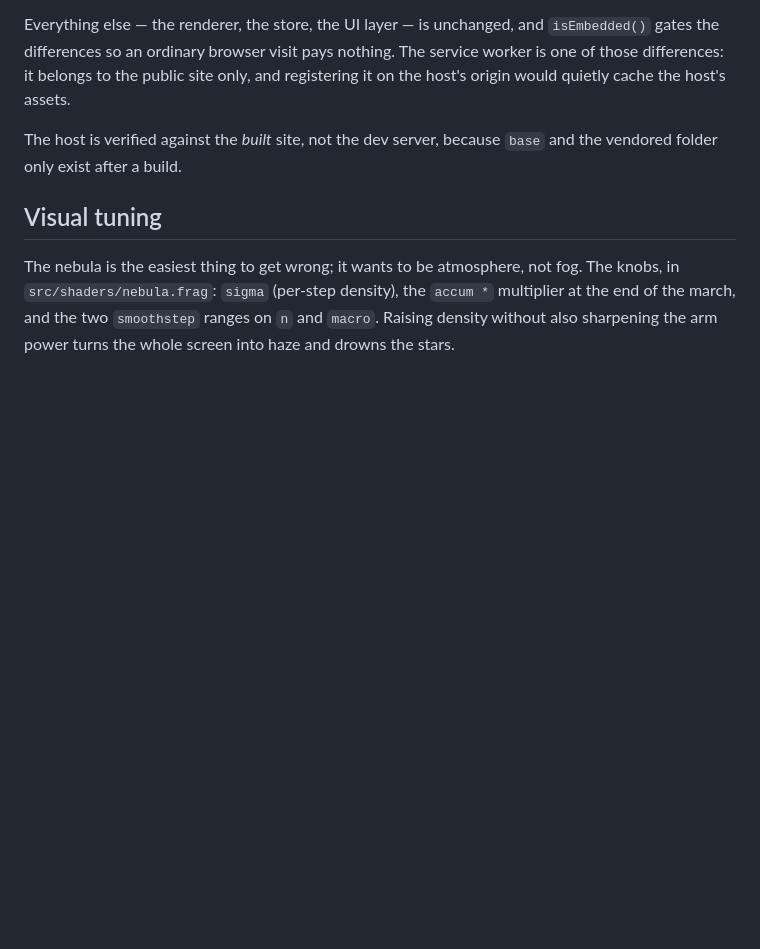
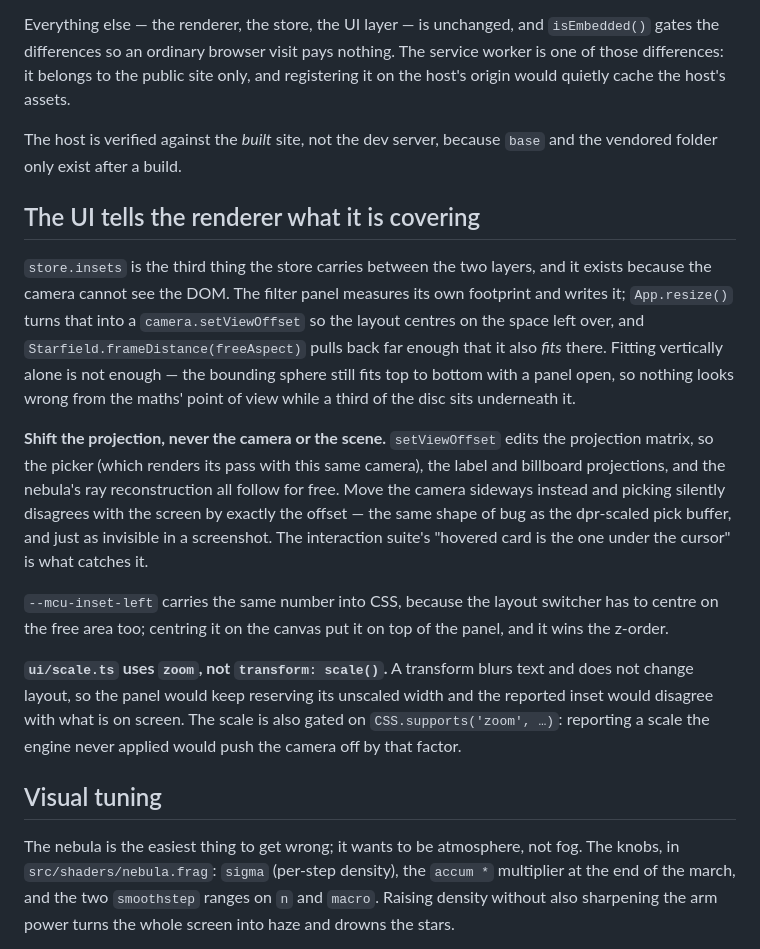
Before and after one commit to L0nE-F0x/MTG-Multiverse, a Markdown page: CLAUDE.md, the part around the change. GitHub-like rendering; blank space fills up the shorter version.

```diff
--- a/CLAUDE.md
+++ b/CLAUDE.md
@@ -107,6 +107,36 @@ assets.
 The host is verified against the *built* site, not the dev server, because
 `base` and the vendored folder only exist after a build.
 
+## The UI tells the renderer what it is covering
+
+`store.insets` is the third thing the store carries between the two layers, and
+it exists because the camera cannot see the DOM. The filter panel measures its
+own footprint and writes it; `App.resize()` turns that into a
+`camera.setViewOffset` so the layout centres on the space left over, and
+`Starfield.frameDistance(freeAspect)` pulls back far enough that it also *fits*
+there. Fitting vertically alone is not enough — the bounding sphere still fits
+top to bottom with a panel open, so nothing looks wrong from the maths' point
+of view while a third of the disc sits underneath it.
+
+**Shift the projection, never the camera or the scene.** `setViewOffset` edits
+the projection matrix, so the picker (which renders its pass with this same
+camera), the label and billboard projections, and the nebula's ray
+reconstruction all follow for free. Move the camera sideways instead and
+picking silently disagrees with the screen by exactly the offset — the same
+shape of bug as the dpr-scaled pick buffer, and just as invisible in a
+screenshot. The interaction suite's "hovered card is the one under the cursor"
+is what catches it.
+
+`--mcu-inset-left` carries the same number into CSS, because the layout
+switcher has to centre on the free area too; centring it on the canvas put it
+on top of the panel, and it wins the z-order.
+
+**`ui/scale.ts` uses `zoom`, not `transform: scale()`.** A transform blurs text
+and does not change layout, so the panel would keep reserving its unscaled
+width and the reported inset would disagree with what is on screen. The scale
+is also gated on `CSS.supports('zoom', …)`: reporting a scale the engine never
+applied would push the camera off by that factor.
+
 ## Visual tuning
 
 The nebula is the easiest thing to get wrong; it wants to be atmosphere, not
```
Also changed, not shown: handoff.md (+22 -0 lines).
